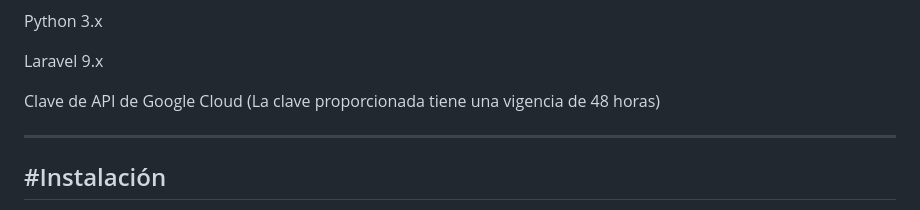
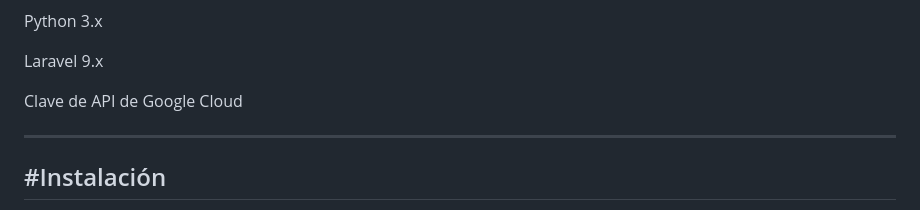
Before and after one commit to Sandovaldev1/Extractor-Entidades, a Markdown page: README.md, the part around the change. Drawn GitHub-style.

```diff
--- a/README.md
+++ b/README.md
@@ -17,7 +17,7 @@ Python 3.x
 
 Laravel 9.x
 
-Clave de API de Google Cloud (La clave proporcionada tiene una vigencia de 48 horas)
+Clave de API de Google Cloud
 
 -------------------------------------------------------------------------------
 #Instalación
```
